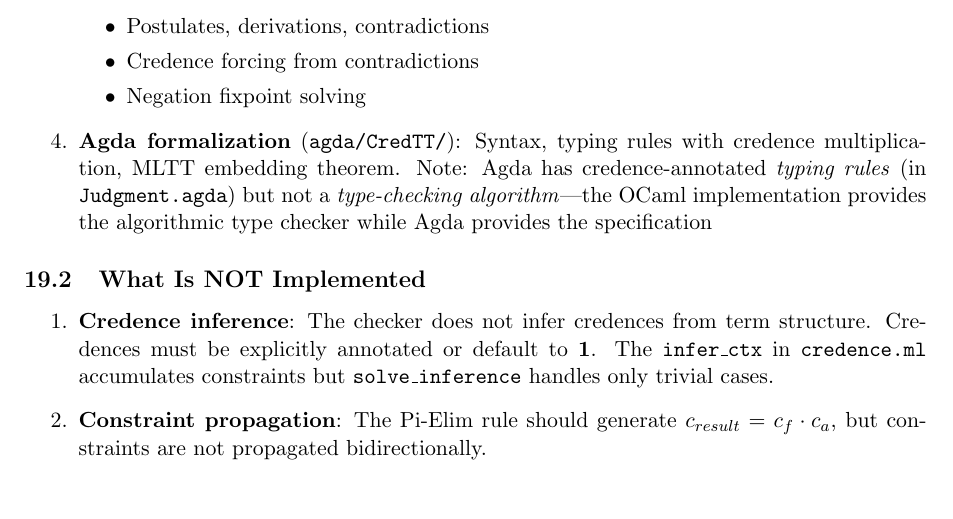
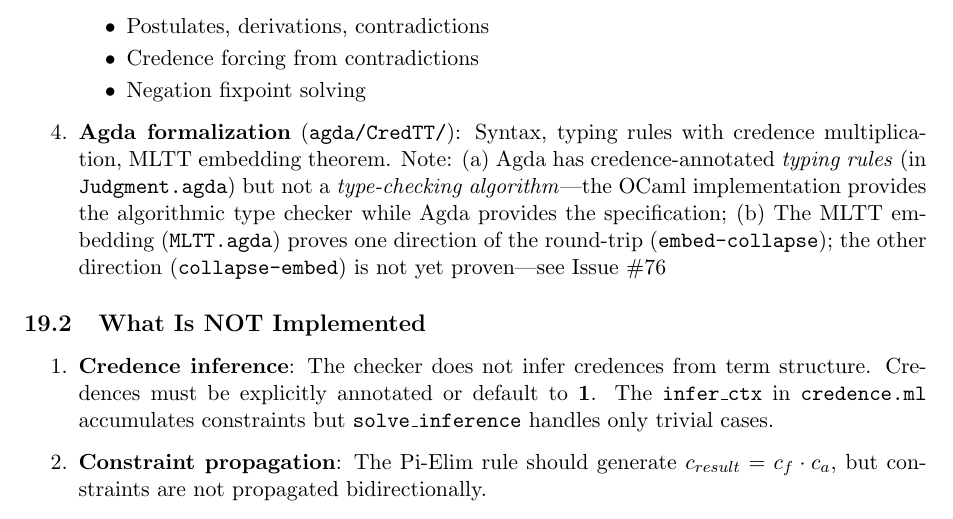
Before and after one commit to krystophny/cred, a LaTeX paper (papers/credtt/credtt.tex): part of page 26 of 28, cut so that both start at the same text. Compiled offline with pdfLaTeX.

Commit message:
Batch 10: Fix issues #76, #77, #79, #80, #81
Issue #77: Fix Degenerating definition in Neighbourhood.agda
- Changed `(iterate n c s) ≤ bound → ⊥` to `(iterate n c s) ≤ bound`
- Previous definition had inverted logic (said NOT below instead of IS below)

Issue #79: Fix TyVar/TyApp elaboration in elaborate.ml
- Add proper error for unbound type names (UnboundTypeName)
- Add proper error for unsupported type applications
- Support single-letter type parameters (A, B, C) for polymorphism
- Support known types: Nat, Bool, Type

Issue #81: Fix TVar elaboration for unbound variables
- Raise ElaborationError(UnboundName) instead of returning Var 0
- Add tests for both error cases

Issue #76: Document MLTT collapse theorem status
- Added FORMALIZATION STATUS section to MLTT.agda
- Notes that collapse-embed round-trip is not yet proven
- Updated paper Section 14 to reference Issue #76

Issue #80: Paper Section 14 already honest
- Section 14.2 "What Is NOT Implemented" covers limitations
- Section 14.3 "Prototype vs Production" documents status
- Added note about MLTT embedding being one-sided

```diff
--- a/papers/credtt/credtt.tex
+++ b/papers/credtt/credtt.tex
@@ -1428,7 +1428,7 @@ CredTT provides more information than both: constructive math says ``no choice f
         \item Credence forcing from contradictions
         \item Negation fixpoint solving
     \end{itemize}
-    \item \textbf{Agda formalization} (\texttt{agda/CredTT/}): Syntax, typing rules with credence multiplication, MLTT embedding theorem. Note: Agda has credence-annotated \emph{typing rules} (in \texttt{Judgment.agda}) but not a \emph{type-checking algorithm}---the OCaml implementation provides the algorithmic type checker while Agda provides the specification
+    \item \textbf{Agda formalization} (\texttt{agda/CredTT/}): Syntax, typing rules with credence multiplication, MLTT embedding theorem. Note: (a) Agda has credence-annotated \emph{typing rules} (in \texttt{Judgment.agda}) but not a \emph{type-checking algorithm}---the OCaml implementation provides the algorithmic type checker while Agda provides the specification; (b) The MLTT embedding (\texttt{MLTT.agda}) proves one direction of the round-trip (\texttt{embed-collapse}); the other direction (\texttt{collapse-embed}) is not yet proven---see Issue \#76
 \end{enumerate}
 
 \subsection{What Is NOT Implemented}
```
Also changed, not shown: 7 other files.
